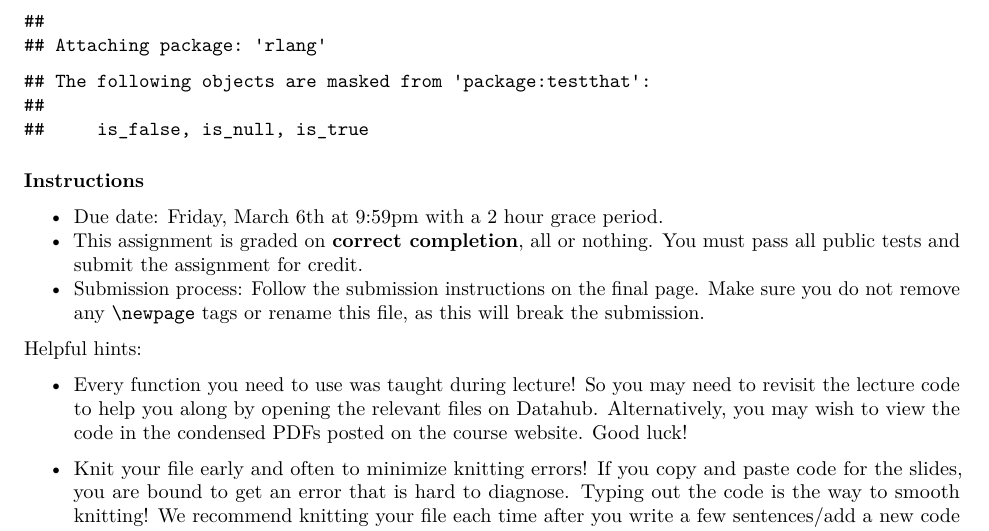
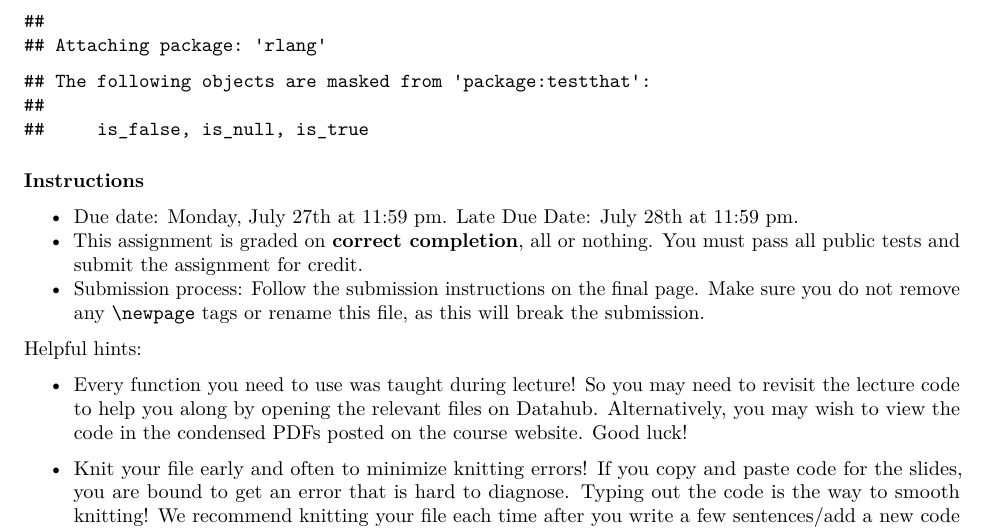
Before and after one commit to ph142-ucb/ph142-su26, an R Markdown document (lab/lab06/lab06.Rmd): part of page 1 of 11, cut so that both start at the same text. Rendered offline with R 4.5, knitr and Pandoc, then LaTeX, with nearby package versions; some code elsewhere in the file could not run offline.

Commit message:
Update lab06.Rmd
Corrected Due Date

````diff
--- a/lab/lab06/lab06.Rmd
+++ b/lab/lab06/lab06.Rmd
@@ -13,7 +13,7 @@ library(rlang)
 ```
 
 ### Instructions
-* Due date: Friday, March 6th at 9:59pm with a 2 hour grace period.
+* Due date: Monday, July 27th at 11:59 pm. Late Due Date: July 28th at 11:59 pm.
 * This assignment is graded on **correct completion**, all or nothing. You must pass all public tests and submit the assignment for credit.
 * Submission process: Follow the submission instructions on the final page. Make sure you do not remove any `\newpage` tags or rename this file, as this will break the submission.
 
````
